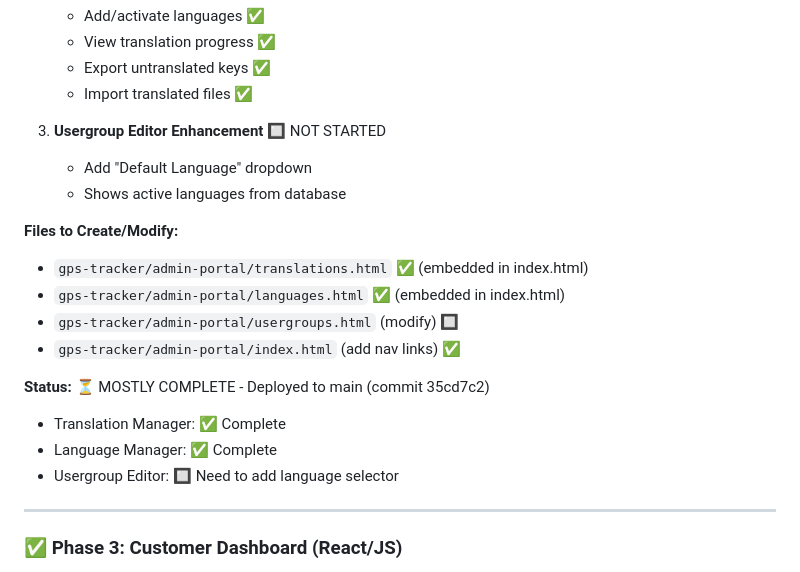
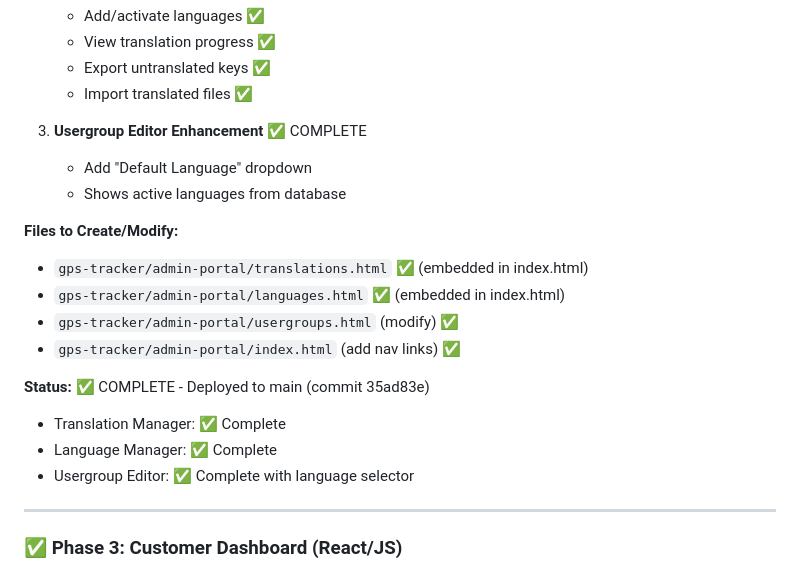
Before and after one commit to cmukoyi/visight-telematics, a Markdown page: I18N_IMPLEMENTATION_PLAN.md, the part around the change. GitHub-like rendering.

Commit message:
docs: Mark Phase 2 as complete

```diff
--- a/I18N_IMPLEMENTATION_PLAN.md
+++ b/I18N_IMPLEMENTATION_PLAN.md
@@ -118,20 +118,20 @@ GET /api/admin/translations/export/{lang}   # Export for translators
    - Export untranslated keys ✅
    - Import translated files ✅
 
-3. **Usergroup Editor Enhancement** 🔲 NOT STARTED
+3. **Usergroup Editor Enhancement** ✅ COMPLETE
    - Add "Default Language" dropdown
    - Shows active languages from database
 
 **Files to Create/Modify:**
 - `gps-tracker/admin-portal/translations.html` ✅ (embedded in index.html)
 - `gps-tracker/admin-portal/languages.html` ✅ (embedded in index.html)
-- `gps-tracker/admin-portal/usergroups.html` (modify) 🔲
+- `gps-tracker/admin-portal/usergroups.html` (modify) ✅
 - `gps-tracker/admin-portal/index.html` (add nav links) ✅
 
-**Status:** ⏳ MOSTLY COMPLETE - Deployed to main (commit 35cd7c2)
+**Status:** ✅ COMPLETE - Deployed to main (commit 35ad83e)
 - Translation Manager: ✅ Complete
 - Language Manager: ✅ Complete
-- Usergroup Editor: 🔲 Need to add language selector
+- Usergroup Editor: ✅ Complete with language selector
 
 ---
 
```
